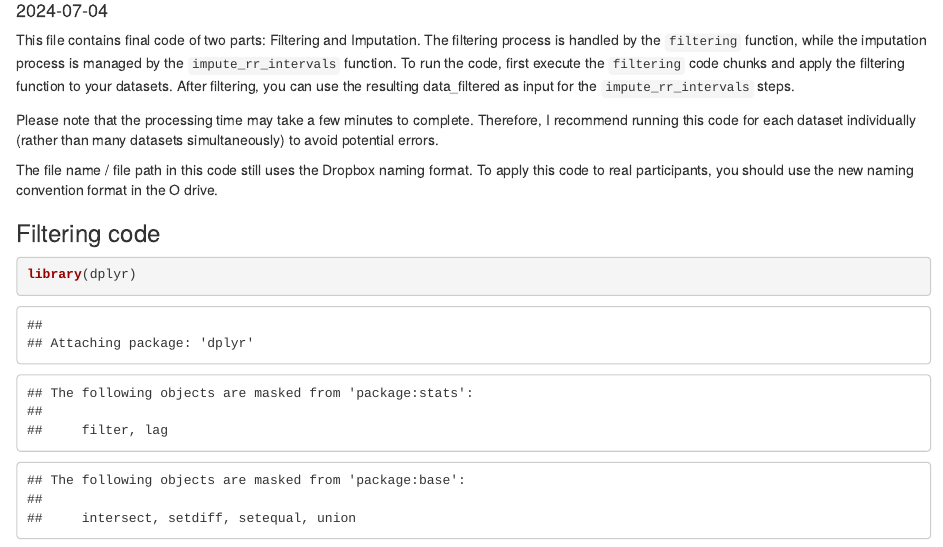
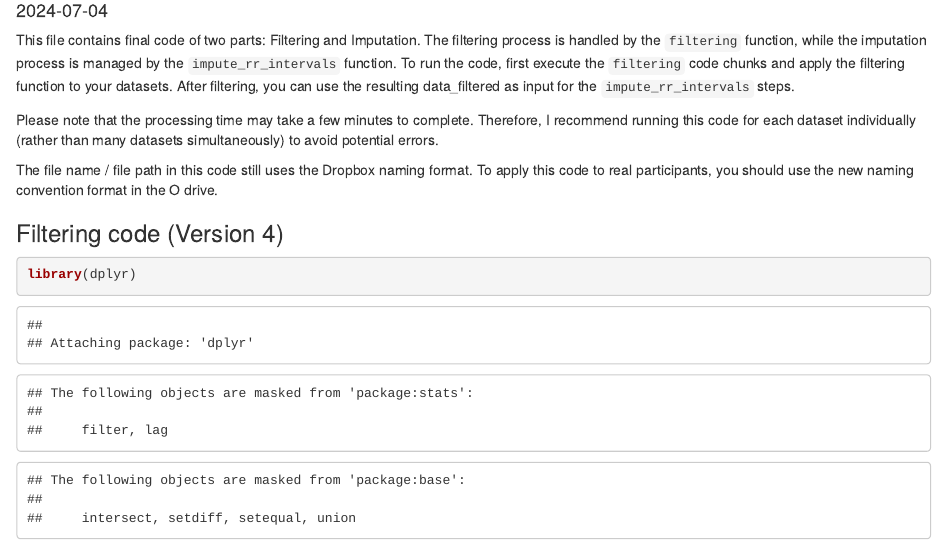
Before and after one commit to aulia0716/Heart-Rate-Code, an R Markdown document (Filtering_Imputation.Rmd): the page in a window 1100 px wide, from 100 px down. Rendered offline with R 4.5, knitr and Pandoc, with nearby package versions; some code elsewhere in the file could not run offline.

````diff
--- a/Filtering_Imputation.Rmd
+++ b/Filtering_Imputation.Rmd
@@ -15,7 +15,7 @@
 
 The file name / file path in this code still uses the Dropbox naming format. To apply this code to real participants, you should use the new naming convention format in the O drive.
 
-### Filtering code
+### Filtering code (Version 4)
 
 ```{r}
 library(dplyr)
````
